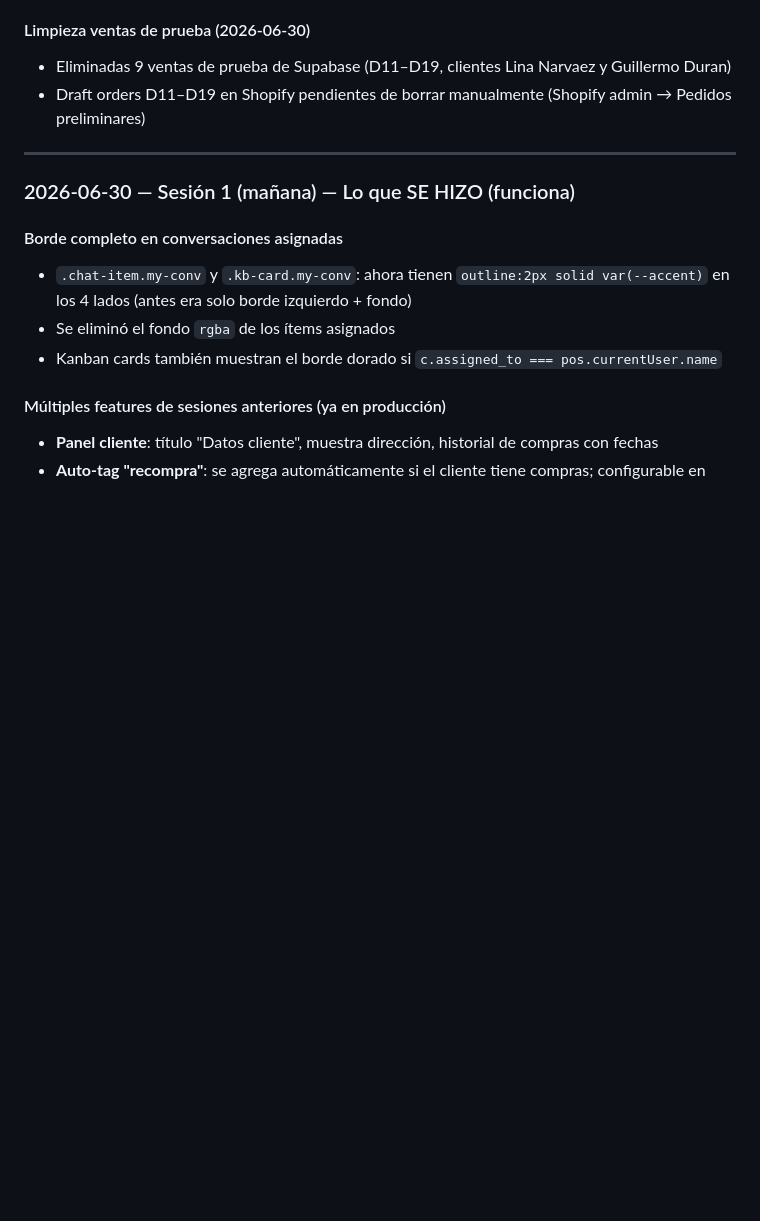
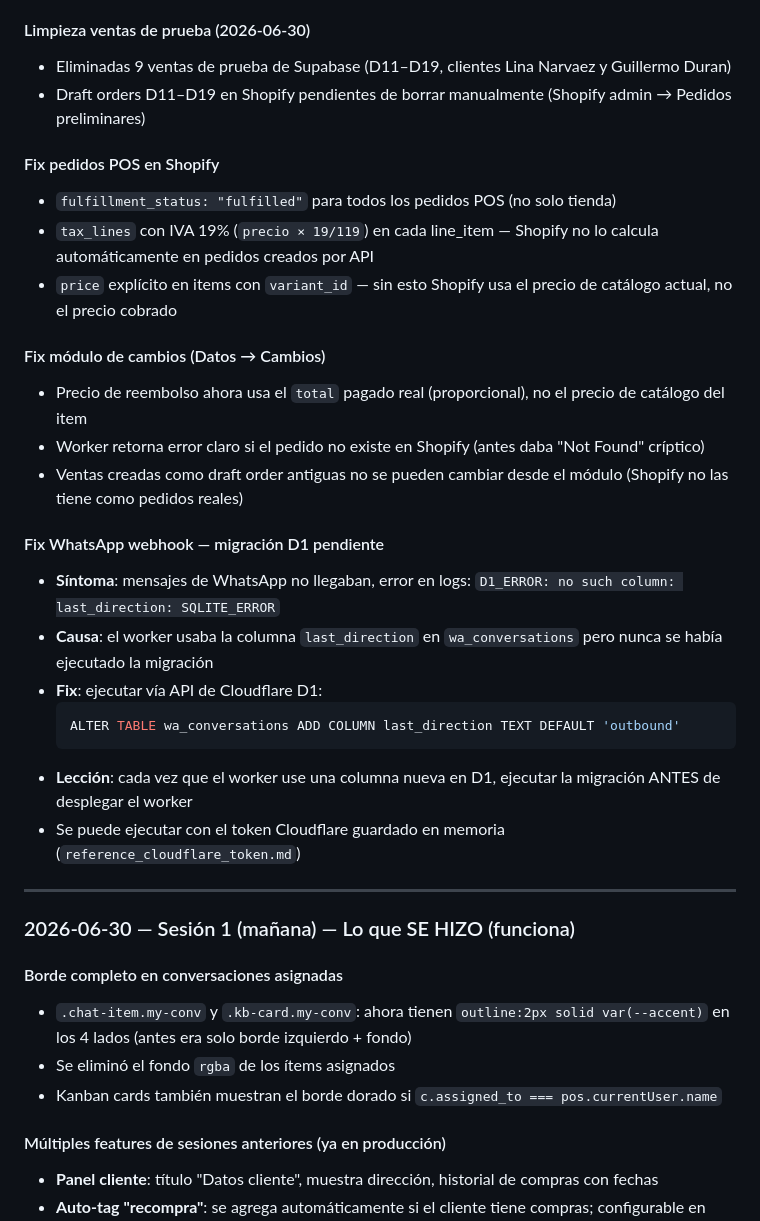
Before and after one commit to jguillermoduran1988-glitch/bloom-pos, a Markdown page: CLAUDE.md, the part around the change. Drawn GitHub-style; blank space fills up the shorter version.

Commit message:
docs: documentar fixes de Shopify, cambios y webhook WhatsApp D1

````diff
--- a/CLAUDE.md
+++ b/CLAUDE.md
@@ -165,6 +165,26 @@ Base de datos: `bloom-wa` (id: `9f398288-159e-46e5-9ebf-8ff290155d14`)
 - Eliminadas 9 ventas de prueba de Supabase (D11–D19, clientes Lina Narvaez y Guillermo Duran)
 - Draft orders D11–D19 en Shopify pendientes de borrar manualmente (Shopify admin → Pedidos preliminares)
 
+#### Fix pedidos POS en Shopify
+- `fulfillment_status: "fulfilled"` para todos los pedidos POS (no solo tienda)
+- `tax_lines` con IVA 19% (`precio × 19/119`) en cada line_item — Shopify no lo calcula automáticamente en pedidos creados por API
+- `price` explícito en items con `variant_id` — sin esto Shopify usa el precio de catálogo actual, no el precio cobrado
+
+#### Fix módulo de cambios (Datos → Cambios)
+- Precio de reembolso ahora usa el `total` pagado real (proporcional), no el precio de catálogo del item
+- Worker retorna error claro si el pedido no existe en Shopify (antes daba "Not Found" críptico)
+- Ventas creadas como draft order antiguas no se pueden cambiar desde el módulo (Shopify no las tiene como pedidos reales)
+
+#### Fix WhatsApp webhook — migración D1 pendiente
+- **Síntoma**: mensajes de WhatsApp no llegaban, error en logs: `D1_ERROR: no such column: last_direction: SQLITE_ERROR`
+- **Causa**: el worker usaba la columna `last_direction` en `wa_conversations` pero nunca se había ejecutado la migración
+- **Fix**: ejecutar vía API de Cloudflare D1:
+  ```sql
+  ALTER TABLE wa_conversations ADD COLUMN last_direction TEXT DEFAULT 'outbound'
+  ```
+- **Lección**: cada vez que el worker use una columna nueva en D1, ejecutar la migración ANTES de desplegar el worker
+- Se puede ejecutar con el token Cloudflare guardado en memoria (`reference_cloudflare_token.md`)
+
 ---
 
 ### 2026-06-30 — Sesión 1 (mañana) — Lo que SE HIZO (funciona)
````
